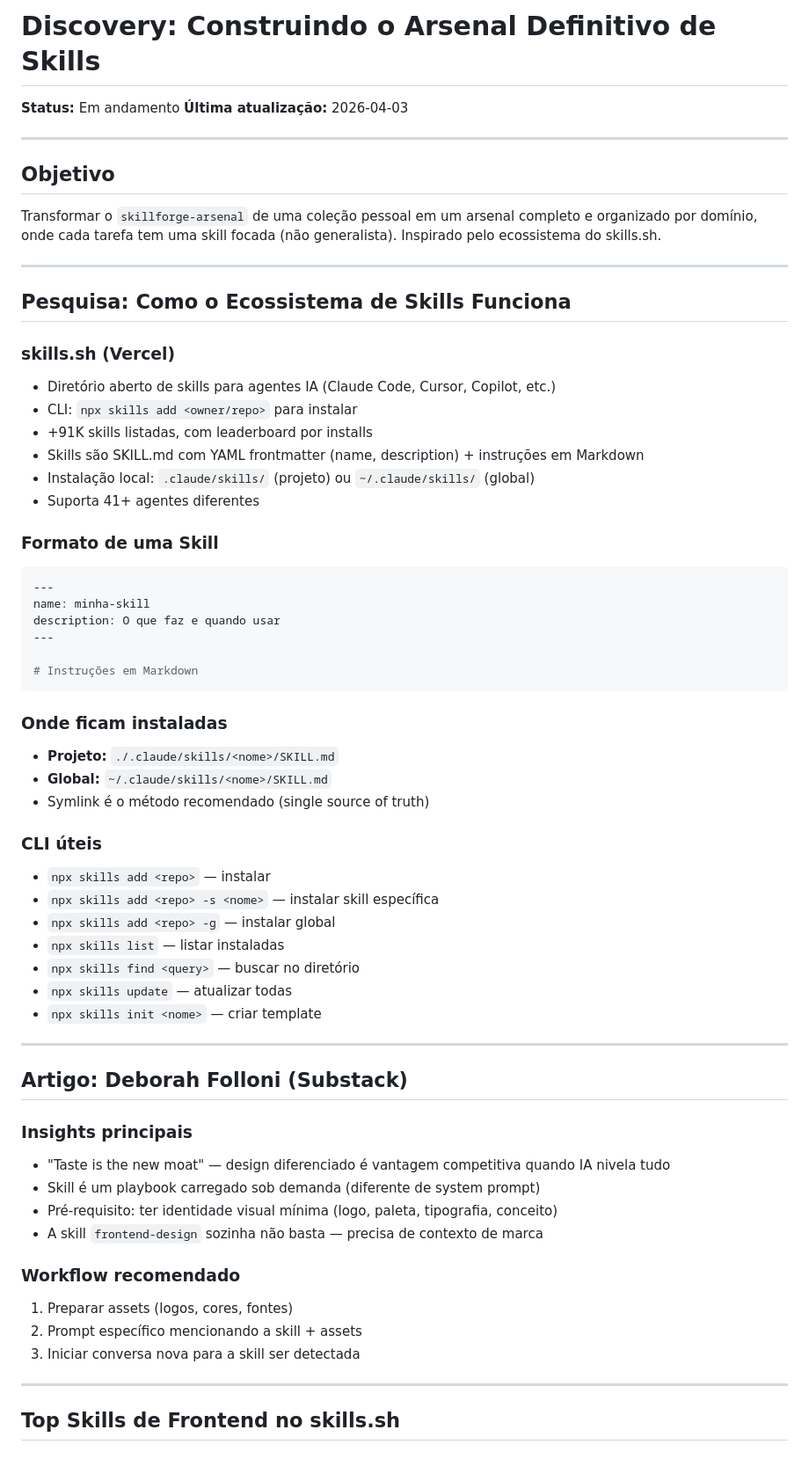
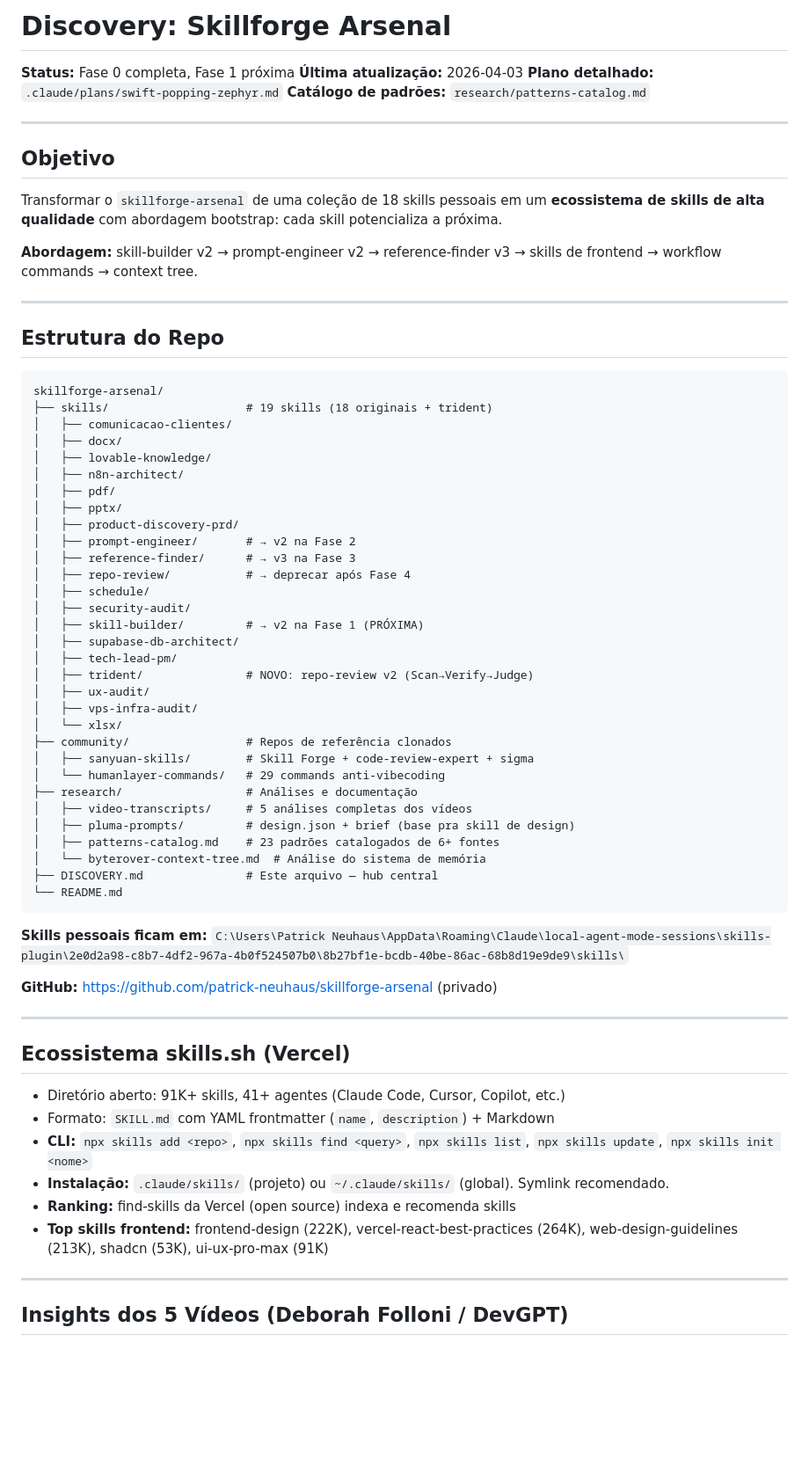
Before and after one commit to patrick-neuhaus/skillforge-arsenal, a Markdown page: DISCOVERY.md, the part around one of its changes. Shown at 88% size. Rendered like a GitHub page; blank space fills up the shorter version.

````diff
--- a/DISCOVERY.md
+++ b/DISCOVERY.md
@@ -1,66 +1,72 @@
-# Discovery: Construindo o Arsenal Definitivo de Skills
+# Discovery: Skillforge Arsenal
 
-**Status:** Em andamento
+**Status:** Fase 0 completa, Fase 1 próxima
 **Última atualização:** 2026-04-03
+**Plano detalhado:** `.claude/plans/swift-popping-zephyr.md`
+**Catálogo de padrões:** `research/patterns-catalog.md`
 
 ---
 
 ## Objetivo
 
-Transformar o `skillforge-arsenal` de uma coleção pessoal em um arsenal completo e organizado por domínio, onde cada tarefa tem uma skill focada (não generalista). Inspirado pelo ecossistema do skills.sh.
+Transformar o `skillforge-arsenal` de uma coleção de 18 skills pessoais em um **ecossistema de skills de alta qualidade** com abordagem bootstrap: cada skill potencializa a próxima.
+
+**Abordagem:** skill-builder v2 → prompt-engineer v2 → reference-finder v3 → skills de frontend → workflow commands → context tree.
 
 ---
 
-## Pesquisa: Como o Ecossistema de Skills Funciona
+## Estrutura do Repo
 
-### skills.sh (Vercel)
-- Diretório aberto de skills para agentes IA (Claude Code, Cursor, Copilot, etc.)
-- CLI: `npx skills add <owner/repo>` para instalar
-- +91K skills listadas, com leaderboard por installs
-- Skills são SKILL.md com YAML frontmatter (name, description) + instruções em Markdown
-- Instalação local: `.claude/skills/` (projeto) ou `~/.claude/skills/` (global)
-- Suporta 41+ agentes diferentes
-
-### Formato de uma Skill
-```yaml
----
-name: minha-skill
-description: O que faz e quando usar
----
-
-# Instruções em Markdown
+```
+skillforge-arsenal/
+├── skills/                    # 19 skills (18 originais + trident)
+│   ├── comunicacao-clientes/
+│   ├── docx/
+│   ├── lovable-knowledge/
+│   ├── n8n-architect/
+│   ├── pdf/
+│   ├── pptx/
+│   ├── product-discovery-prd/
+│   ├── prompt-engineer/       # → v2 na Fase 2
+│   ├── reference-finder/      # → v3 na Fase 3
+│   ├── repo-review/           # → deprecar após Fase 4
+│   ├── schedule/
+│   ├── security-audit/
+│   ├── skill-builder/         # → v2 na Fase 1 (PRÓXIMA)
+│   ├── supabase-db-architect/
+│   ├── tech-lead-pm/
+│   ├── trident/               # NOVO: repo-review v2 (Scan→Verify→Judge)
+│   ├── ux-audit/
+│   ├── vps-infra-audit/
+│   └── xlsx/
+├── community/                 # Repos de referência clonados
+│   ├── sanyuan-skills/        # Skill Forge + code-review-expert + sigma
+│   └── humanlayer-commands/   # 29 commands anti-vibecoding
+├── research/                  # Análises e documentação
+│   ├── video-transcripts/     # 5 análises completas dos vídeos
+│   ├── pluma-prompts/         # design.json + brief (base pra skill de design)
+│   ├── patterns-catalog.md    # 23 padrões catalogados de 6+ fontes
+│   └── byterover-context-tree.md  # Análise do sistema de memória
+├── DISCOVERY.md               # Este arquivo — hub central
+└── README.md
 ```
 
-### Onde ficam instaladas
-- **Projeto:** `./.claude/skills/<nome>/SKILL.md`
-- **Global:** `~/.claude/skills/<nome>/SKILL.md`
-- Symlink é o método recomendado (single source of truth)
+**Skills pessoais ficam em:** `C:\Users\Patrick Neuhaus\AppData\Roaming\Claude\local-agent-mode-sessions\skills-plugin\2e0d2a98-c8b7-4df2-967a-4b0f524507b0\8b27bf1e-bcdb-40be-86ac-68b8d19e9de9\skills\`
 
-### CLI úteis
-- `npx skills add <repo>` — instalar
-- `npx skills add <repo> -s <nome>` — instalar skill específica
-- `npx skills add <repo> -g` — instalar global
-- `npx skills list` — listar instaladas
-- `npx skills find <query>` — buscar no diretório
-- `npx skills update` — atualizar todas
-- `npx skills init <nome>` — criar template
+**GitHub:** https://github.com/patrick-neuhaus/skillforge-arsenal (privado)
 
 ---
 
-## Artigo: Deborah Folloni (Substack)
+## Ecossistema skills.sh (Vercel)
 
-### Insights principais
-- "Taste is the new moat" — design diferenciado é vantagem competitiva quando IA nivela tudo
-- Skill é um playbook carregado sob demanda (diferente de system prompt)
-- Pré-requisito: ter identidade visual mínima (logo, paleta, tipografia, conceito)
-- A skill `frontend-design` sozinha não basta — precisa de contexto de marca
-
-### Workflow recomendado
-1. Preparar assets (logos, cores, fontes)
-2. Prompt específico mencionando a skill + assets
-3. Iniciar conversa nova para a skill ser detectada
+- Diretório aberto: 91K+ skills, 41+ agentes (Claude Code, Cursor, Copilot, etc.)
+- Formato: `SKILL.md` com YAML frontmatter (`name`, `description`) + Markdown
+- **CLI:** `npx skills add <repo>`, `npx skills find <query>`, `npx skills list`, `npx skills update`, `npx skills init <nome>`
+- **Instalação:** `.claude/skills/` (projeto) ou `~/.claude/skills/` (global). Symlink recomendado.
+- **Ranking:** find-skills da Vercel (open source) indexa e recomenda skills
+- **Top skills frontend:** frontend-design (222K), vercel-react-best-practices (264K), web-design-guidelines (213K), shadcn (53K), ui-ux-pro-max (91K)
 
 ---
 
-## Top Skills de Frontend no skills.sh
+## Insights dos 5 Vídeos (Deborah Folloni / DevGPT)
 
````
Also changed, not shown: other parts of DISCOVERY.md (+208 -133 lines).
